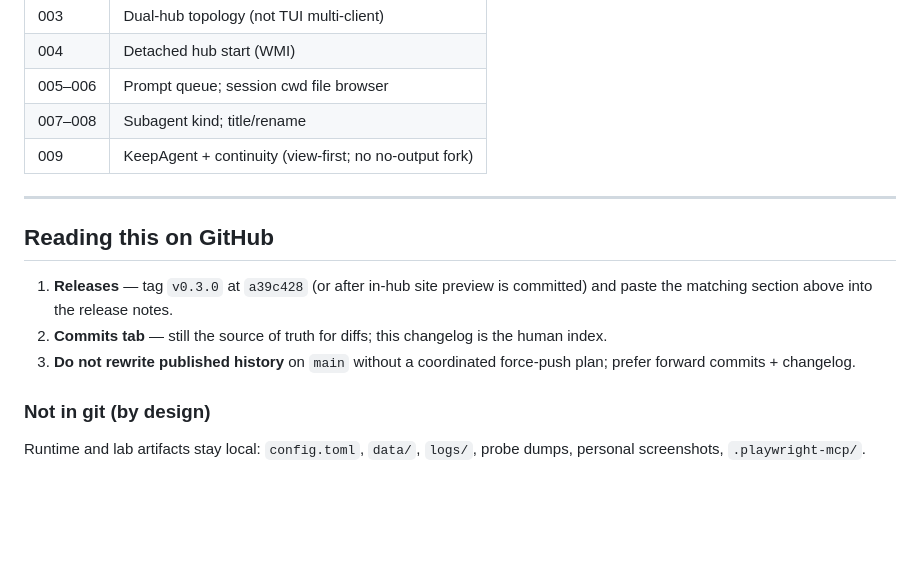
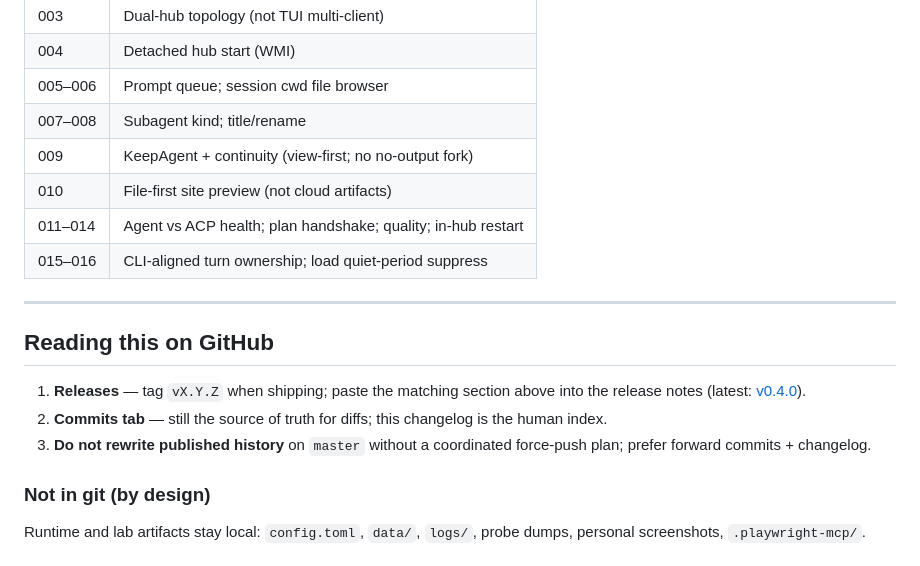
Before and after one commit to ChrisP-Builds/grok-remote-hub, a Markdown page: CHANGELOG.md, the part around the change. Drawn GitHub-style; blank space fills up the shorter version.

```diff
--- a/CHANGELOG.md
+++ b/CHANGELOG.md
@@ -263,14 +263,17 @@ Product “why” lives in `docs/adr/` (not only in chat):
 | 005–006 | Prompt queue; session cwd file browser |
 | 007–008 | Subagent kind; title/rename |
 | 009 | KeepAgent + continuity (view-first; no no-output fork) |
+| 010 | File-first site preview (not cloud artifacts) |
+| 011–014 | Agent vs ACP health; plan handshake; quality; in-hub restart |
+| 015–016 | CLI-aligned turn ownership; load quiet-period suppress |
 
 ---
 
 ## Reading this on GitHub
 
-1. **Releases** — tag `v0.3.0` at `a39c428` (or after in-hub site preview is committed) and paste the matching section above into the release notes.
+1. **Releases** — tag `vX.Y.Z` when shipping; paste the matching section above into the release notes (latest: [v0.4.0](https://github.com/ChrisP-Builds/grok-remote-hub/releases/tag/v0.4.0)).
 2. **Commits tab** — still the source of truth for diffs; this changelog is the human index.
-3. **Do not rewrite published history** on `main` without a coordinated force-push plan; prefer forward commits + changelog.
+3. **Do not rewrite published history** on `master` without a coordinated force-push plan; prefer forward commits + changelog.
 
 ### Not in git (by design)
 
```
Also changed, not shown: README.md (+11 -8 lines).
